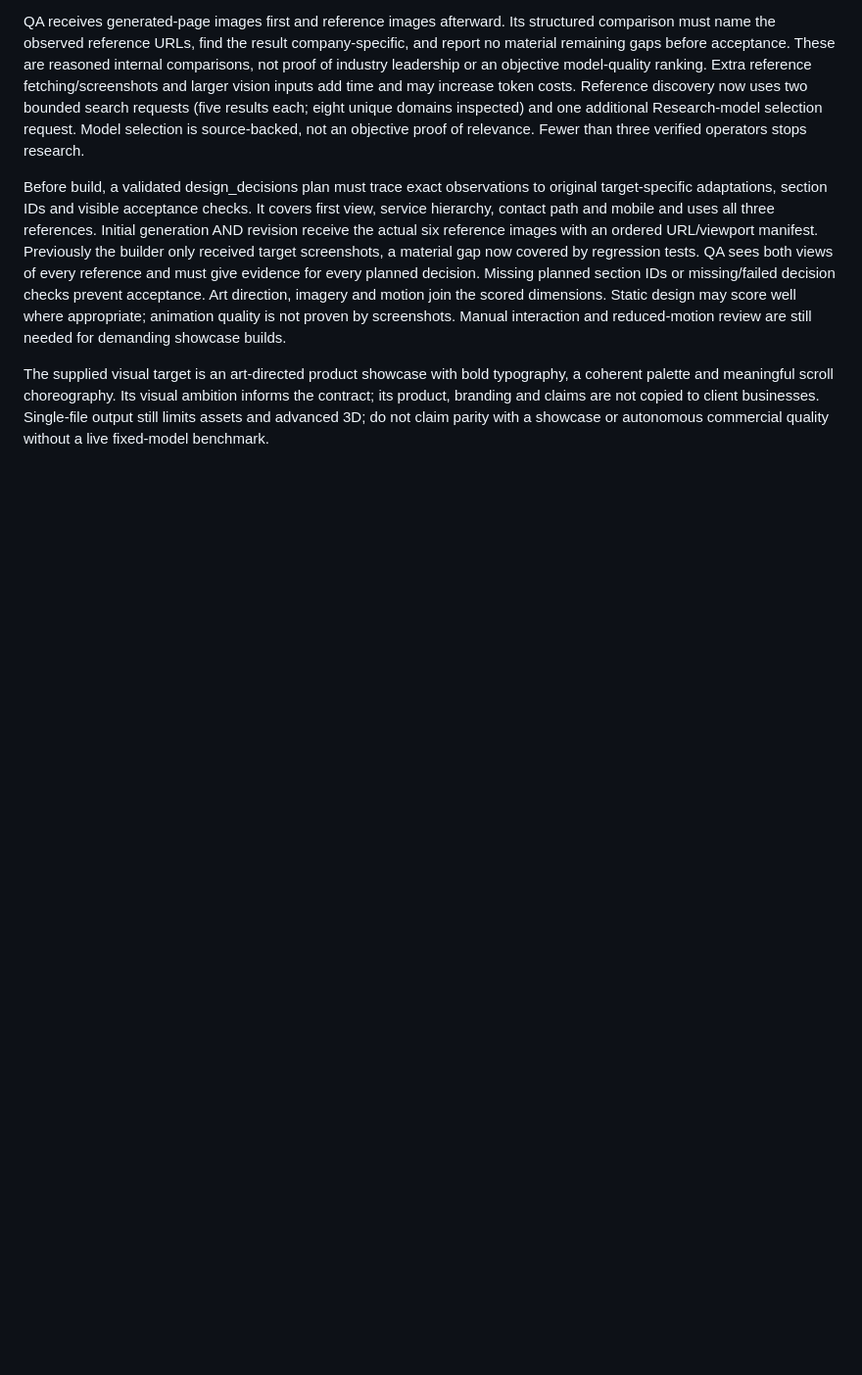
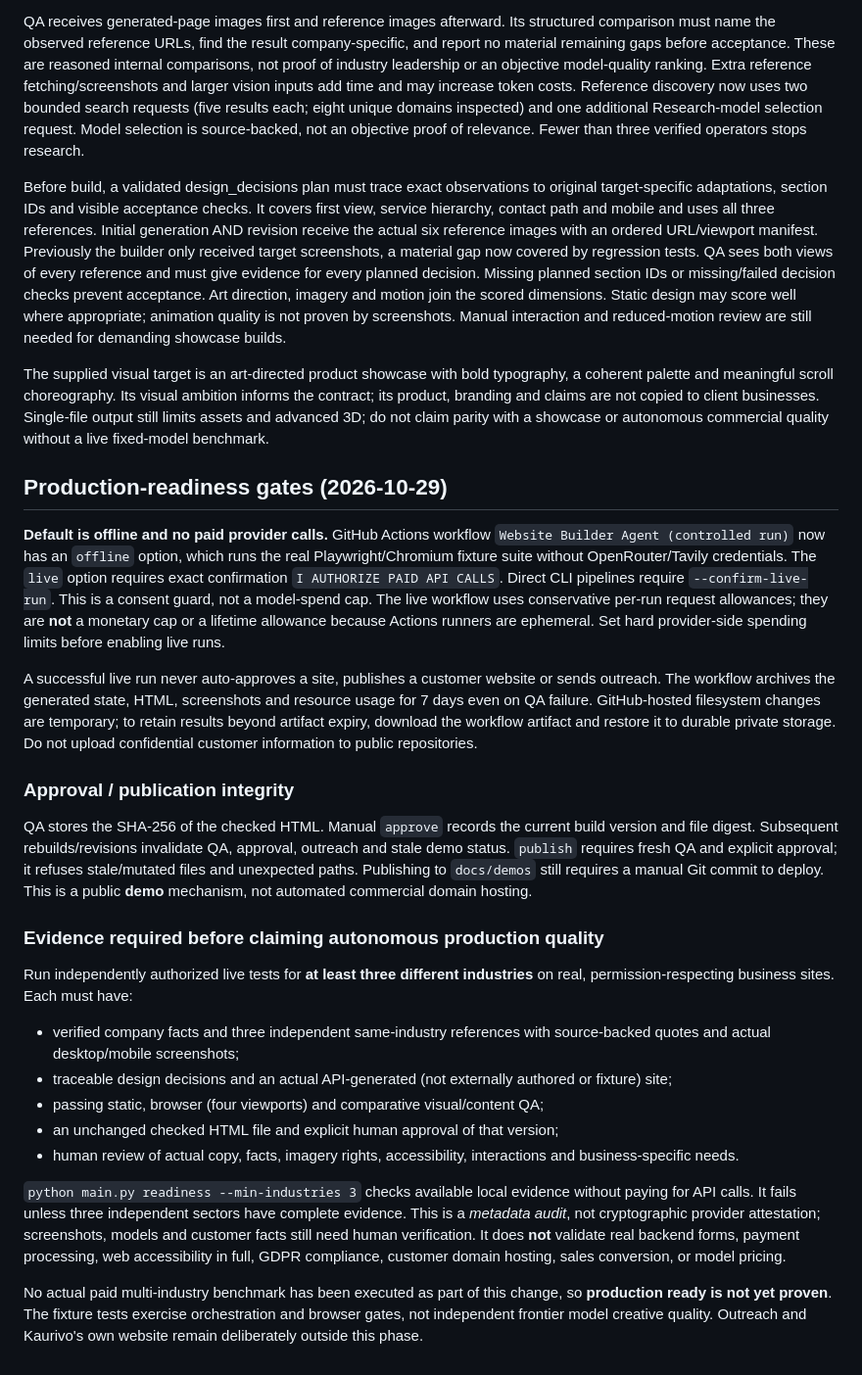
Before and after one commit to K4K33/website-builder-agent, a Markdown page: website-builder-agent/website-builder-agent/QUALITY.md, the part around the change. Shown at 98% size. GitHub-like rendering; blank space fills up the shorter version.

Commit message:
Document live evidence gate, hard cost constraints and honest production limitations

```diff
--- a/website-builder-agent/website-builder-agent/QUALITY.md
+++ b/website-builder-agent/website-builder-agent/QUALITY.md
@@ -124,3 +124,58 @@ a coherent palette and meaningful scroll choreography. Its visual ambition infor
 the contract; its product, branding and claims are not copied to client businesses.
 Single-file output still limits assets and advanced 3D; do not claim parity with a
 showcase or autonomous commercial quality without a live fixed-model benchmark.
+
+
+## Production-readiness gates (2026-10-29)
+
+**Default is offline and no paid provider calls.** GitHub Actions workflow
+`Website Builder Agent (controlled run)` now has an `offline` option, which
+runs the real Playwright/Chromium fixture suite without OpenRouter/Tavily
+credentials. The `live` option requires exact confirmation
+`I AUTHORIZE PAID API CALLS`. Direct CLI pipelines require
+`--confirm-live-run`. This is a consent guard, not a model-spend cap.
+The live workflow uses conservative per-run request allowances; they are **not**
+a monetary cap or a lifetime allowance because Actions runners are ephemeral.
+Set hard provider-side spending limits before enabling live runs.
+
+A successful live run never auto-approves a site, publishes a customer
+website or sends outreach. The workflow archives the generated state, HTML,
+screenshots and resource usage for 7 days even on QA failure. GitHub-hosted
+filesystem changes are temporary; to retain results beyond artifact expiry,
+download the workflow artifact and restore it to durable private storage.
+Do not upload confidential customer information to public repositories.
+
+### Approval / publication integrity
+
+QA stores the SHA-256 of the checked HTML. Manual `approve` records the
+current build version and file digest. Subsequent rebuilds/revisions invalidate
+QA, approval, outreach and stale demo status. `publish` requires fresh QA
+and explicit approval; it refuses stale/mutated files and unexpected paths.
+Publishing to `docs/demos` still requires a manual Git commit to deploy.
+This is a public **demo** mechanism, not automated commercial domain hosting.
+
+### Evidence required before claiming autonomous production quality
+
+Run independently authorized live tests for **at least three different
+industries** on real, permission-respecting business sites. Each must have:
+- verified company facts and three independent same-industry references with
+  source-backed quotes and actual desktop/mobile screenshots;
+- traceable design decisions and an actual API-generated (not externally
+  authored or fixture) site;
+- passing static, browser (four viewports) and comparative visual/content QA;
+- an unchanged checked HTML file and explicit human approval of that version;
+- human review of actual copy, facts, imagery rights, accessibility,
+  interactions and business-specific needs.
+
+`python main.py readiness --min-industries 3` checks available local evidence
+without paying for API calls. It fails unless three independent sectors have
+complete evidence. This is a *metadata audit*, not cryptographic provider
+attestation; screenshots, models and customer facts still need human verification.
+It does **not** validate real backend forms, payment processing, web accessibility
+in full, GDPR compliance, customer domain hosting, sales conversion, or model
+pricing.
+
+No actual paid multi-industry benchmark has been executed as part of this
+change, so **production ready is not yet proven**. The fixture tests exercise
+orchestration and browser gates, not independent frontier model creative quality.
+Outreach and Kaurivo's own website remain deliberately outside this phase.
```
